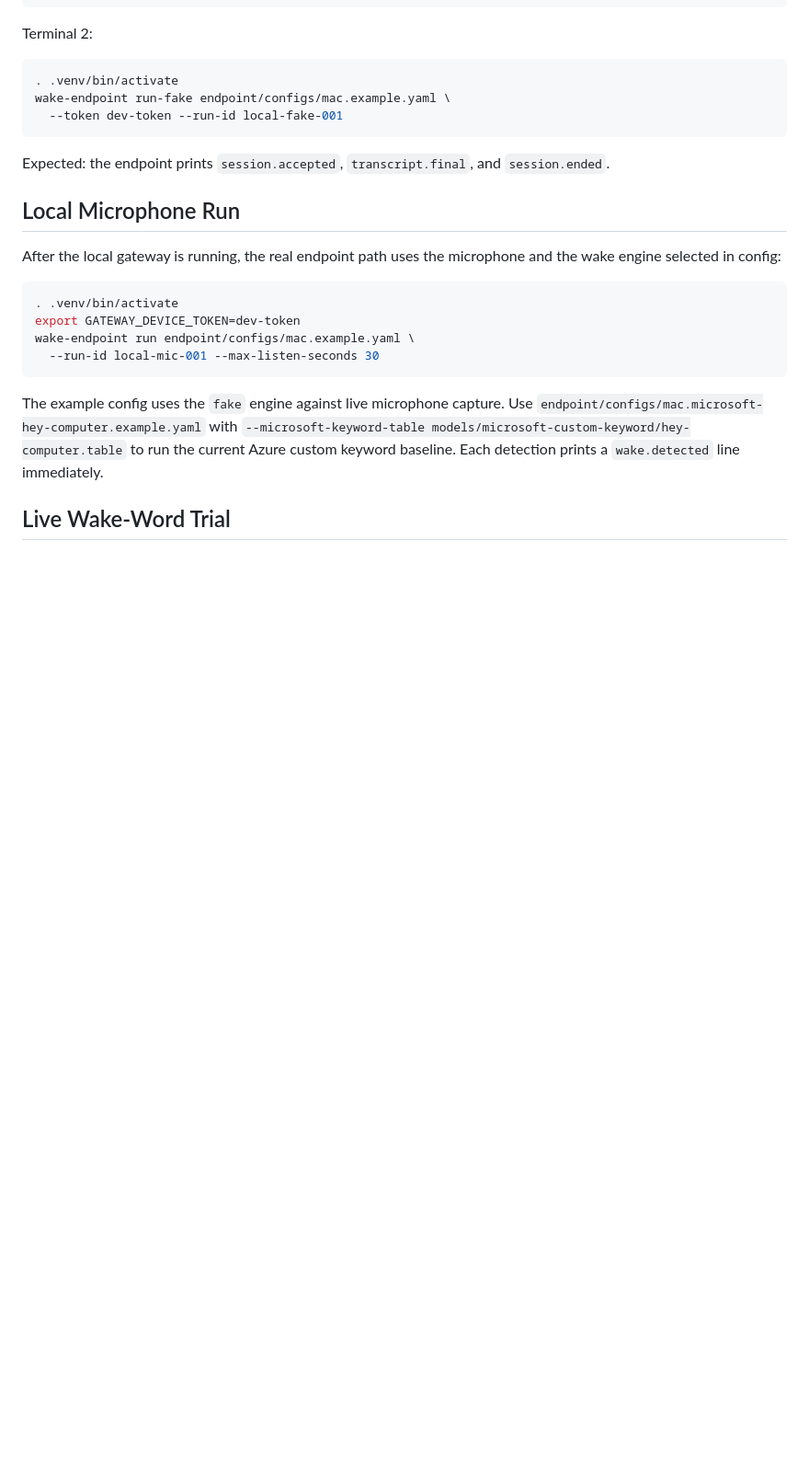
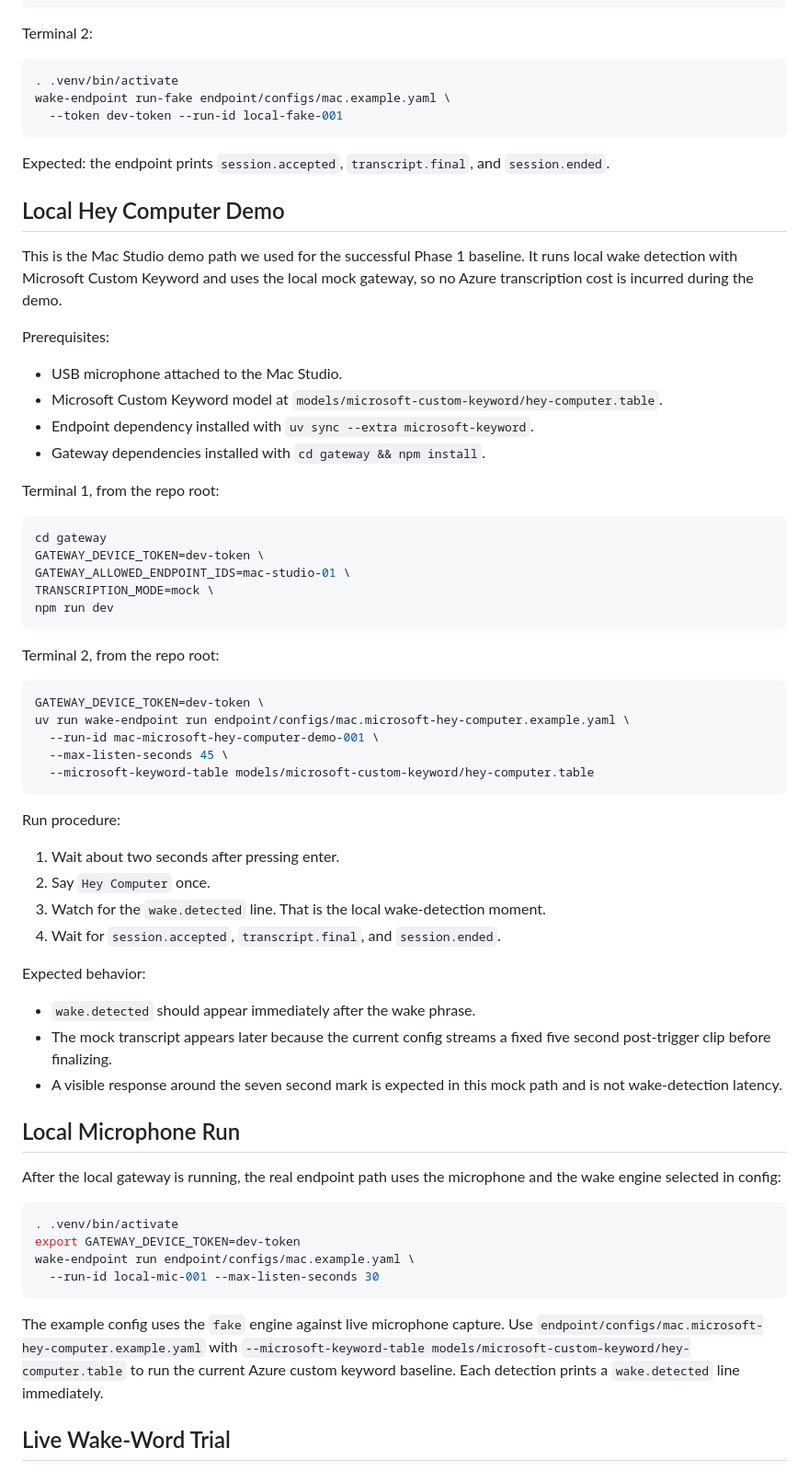
Before and after one commit to willkmacdonald/wake-word, a Markdown page: README.md, the part around the change. Shown at 92% size. Rendered like a GitHub page; blank space fills up the shorter version.

Commit message:
docs: add local demo instructions

````diff
--- a/README.md
+++ b/README.md
@@ -59,6 +59,55 @@ wake-endpoint run-fake endpoint/configs/mac.example.yaml \
 Expected: the endpoint prints `session.accepted`, `transcript.final`, and
 `session.ended`.
 
+## Local Hey Computer Demo
+
+This is the Mac Studio demo path we used for the successful Phase 1 baseline.
+It runs local wake detection with Microsoft Custom Keyword and uses the local
+mock gateway, so no Azure transcription cost is incurred during the demo.
+
+Prerequisites:
+
+- USB microphone attached to the Mac Studio.
+- Microsoft Custom Keyword model at
+  `models/microsoft-custom-keyword/hey-computer.table`.
+- Endpoint dependency installed with `uv sync --extra microsoft-keyword`.
+- Gateway dependencies installed with `cd gateway && npm install`.
+
+Terminal 1, from the repo root:
+
+```bash
+cd gateway
+GATEWAY_DEVICE_TOKEN=dev-token \
+GATEWAY_ALLOWED_ENDPOINT_IDS=mac-studio-01 \
+TRANSCRIPTION_MODE=mock \
+npm run dev
+```
+
+Terminal 2, from the repo root:
+
+```bash
+GATEWAY_DEVICE_TOKEN=dev-token \
+uv run wake-endpoint run endpoint/configs/mac.microsoft-hey-computer.example.yaml \
+  --run-id mac-microsoft-hey-computer-demo-001 \
+  --max-listen-seconds 45 \
+  --microsoft-keyword-table models/microsoft-custom-keyword/hey-computer.table
+```
+
+Run procedure:
+
+1. Wait about two seconds after pressing enter.
+2. Say `Hey Computer` once.
+3. Watch for the `wake.detected` line. That is the local wake-detection moment.
+4. Wait for `session.accepted`, `transcript.final`, and `session.ended`.
+
+Expected behavior:
+
+- `wake.detected` should appear immediately after the wake phrase.
+- The mock transcript appears later because the current config streams a fixed
+  five second post-trigger clip before finalizing.
+- A visible response around the seven second mark is expected in this mock path
+  and is not wake-detection latency.
+
 ## Local Microphone Run
 
 After the local gateway is running, the real endpoint path uses the microphone
````
